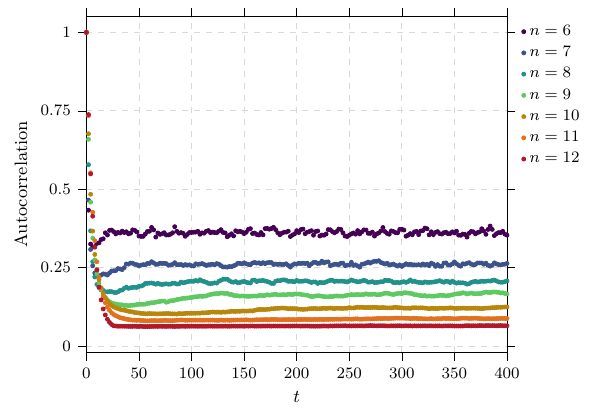
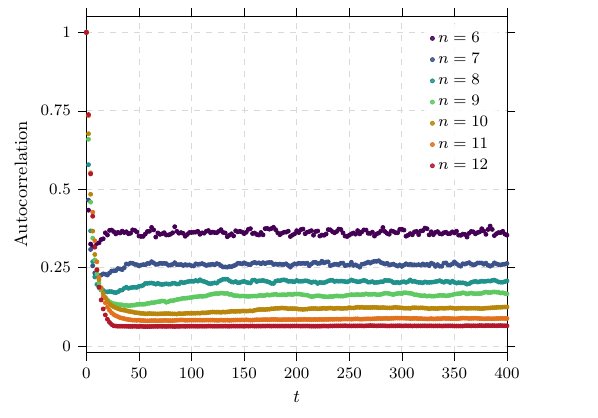
Before and after one commit to ConstantinCed/Learning-Hamiltonians-using-Quantum-Equilibration, a LaTeX figure (Weak equilibration/weak_equilibration.tex): the whole page. Compiled offline with pdfLaTeX.

Commit message:
Move weak_equilibration legend inside figure

```diff
--- a/Weak equilibration/weak_equilibration.tex
+++ b/Weak equilibration/weak_equilibration.tex
@@ -35,10 +35,12 @@
     label style={font=\small},
     tick label style={font=\footnotesize},
     legend style={
-        at={(1.02,1)},
-        anchor=north west,
+        at={(0.98,0.98)},
+        anchor=north east,
         draw=none,
-        fill=none,
+        fill=white,
+        fill opacity=0.85,
+        text opacity=1,
         font=\footnotesize,
     },
     legend cell align=left,
```
Also changed, not shown: Weak equilibration/weak_equilibration.pdf.
